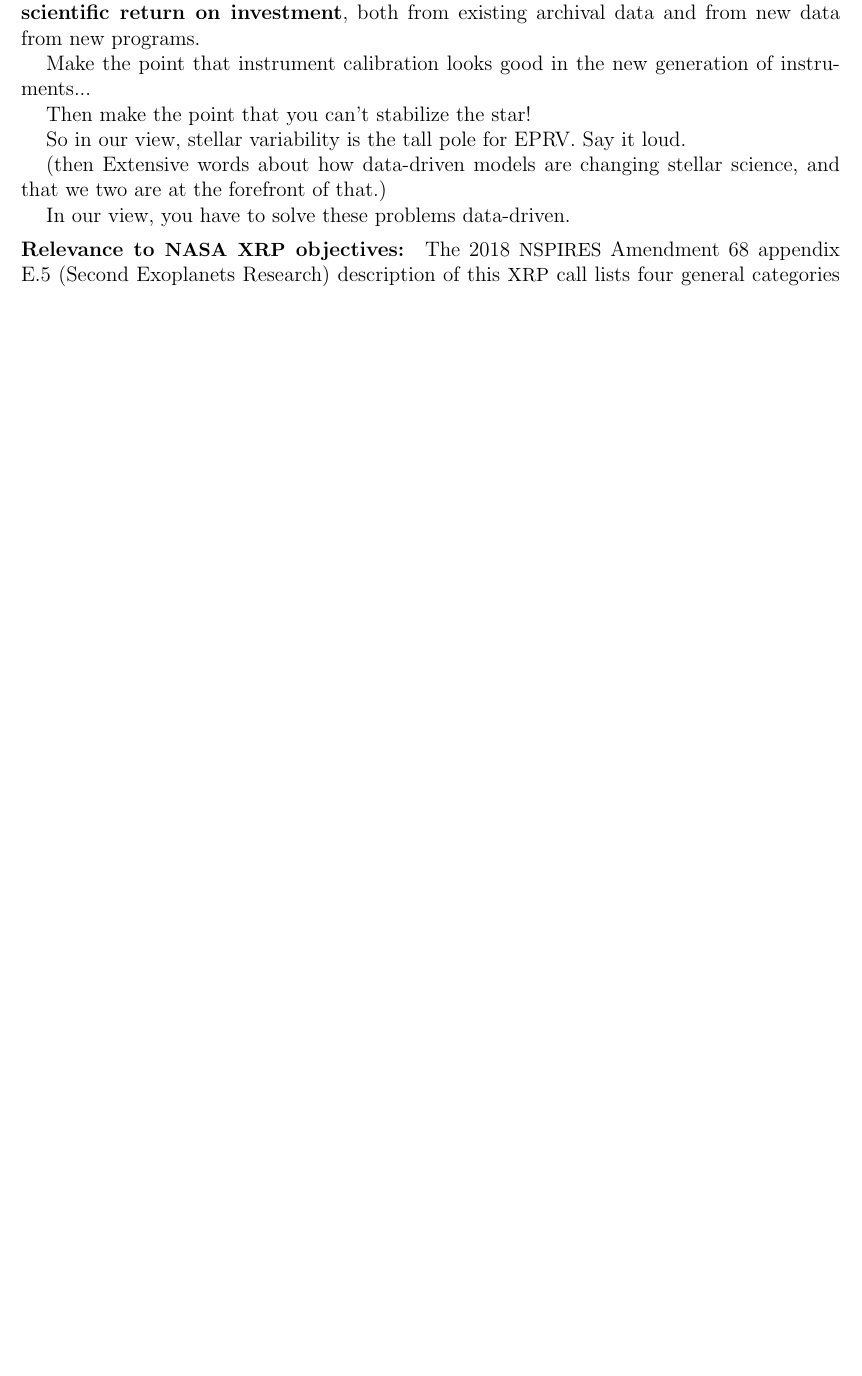
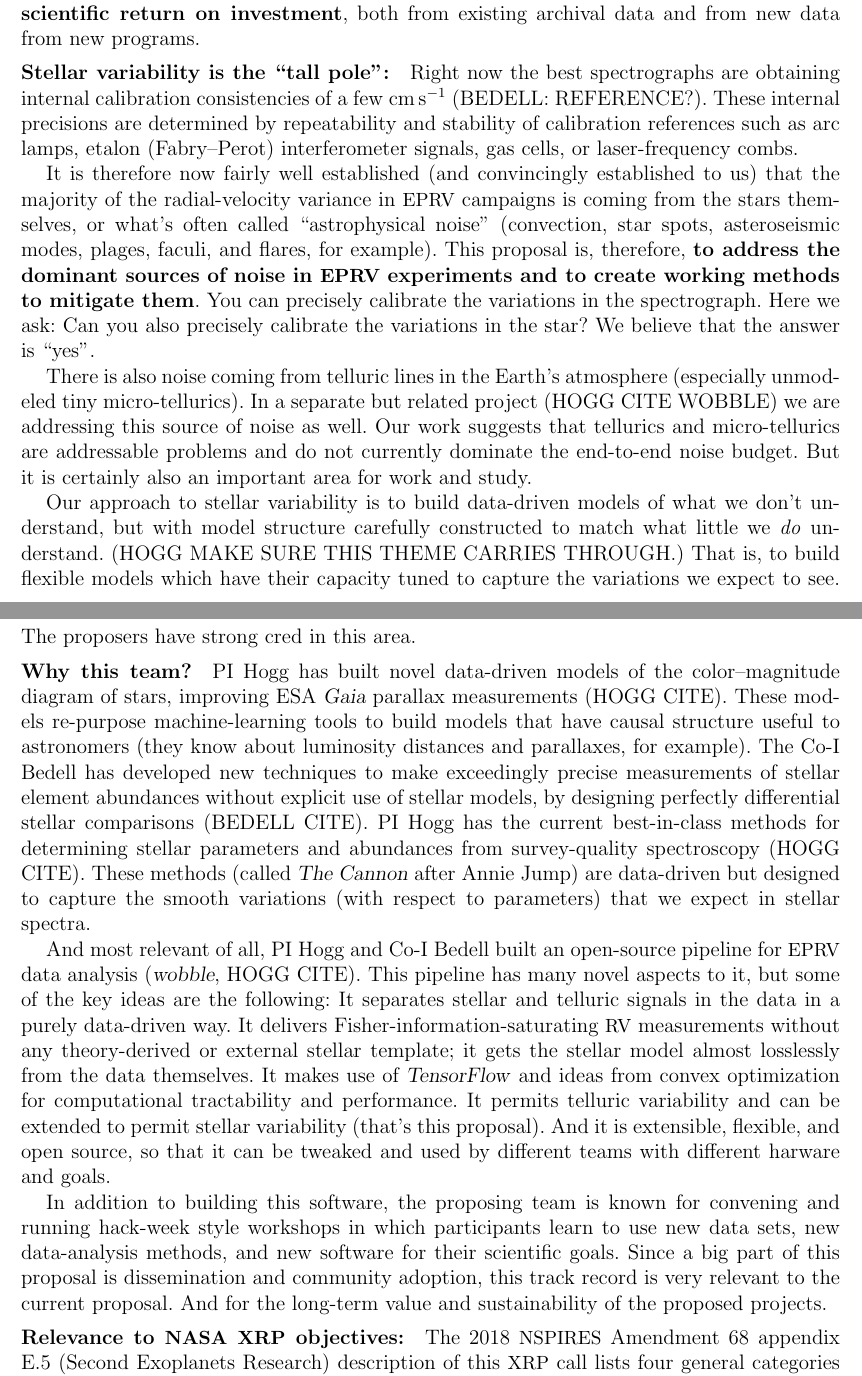
Before and after one commit to davidwhogg/GetRichOrDieTrying, a LaTeX document (XRP/description.tex, which reads XRP/hogg_nasa.tex): part of page 1 of 5 before the commit and two parts of pages 1 and 2 of 6 after it, the two joined at a grey line, cut so that both start at the same text, the shorter picture padded with empty space. Compiled offline with pdfLaTeX.

Commit message:
introduction

```diff
--- a/XRP/description.tex
+++ b/XRP/description.tex
@@ -53,17 +53,81 @@ greater than $1\,\mps$ per epoch---\textbf{any improvement in precision directly
 translates into increased scientific return on investment},
 both from existing archival data and from new data from new programs.
 
-Make the point that instrument calibration looks good in the new generation
-of instruments...
+\paragraph{Stellar variability is the ``tall pole'':}
+Right now the best spectrographs are obtaining internal calibration
+consistencies of a few $\cmps$ (BEDELL: REFERENCE?).
+These internal precisions are determined by repeatability and
+stability of calibration references such as arc lamps, etalon
+(Fabry--Perot) interferometer signals, gas cells, or laser-frequency
+combs.
 
-Then make the point that you can't stabilize the star!
+It is therefore now fairly well established (and convincingly
+established to us) that the majority of the radial-velocity variance
+in \EPRV\ campaigns is coming from the stars themselves, or what's
+often called ``astrophysical noise'' (convection, star spots,
+asteroseismic modes, plages, faculi, and flares, for example).
+This proposal is, therefore, \textbf{to address the dominant sources of
+  noise in \EPRV\ experiments and to create working methods to
+  mitigate them}.
+You can precisely calibrate the variations in the spectrograph.
+Here we ask: Can you also precisely calibrate the variations in the star?
+We believe that the answer is ``yes''.
 
-So in our view, stellar variability is the tall pole for EPRV. Say it loud.
+There is also noise coming from telluric lines in the Earth's atmosphere
+(especially unmodeled tiny micro-tellurics).
+In a separate but related project (HOGG CITE WOBBLE) we are addressing this
+source of noise as well.
+Our work suggests that tellurics and micro-tellurics are addressable problems
+and do not currently dominate the end-to-end noise budget.
+But it is certainly also an important area for work and study.
 
-(then Extensive words about how data-driven models are changing stellar science, and
-that we two are at the forefront of that.)
+Our approach to stellar variability is to build data-driven models of what
+we don't understand, but with model structure carefully constructed to
+match what little we \emph{do} understand. (HOGG MAKE SURE THIS THEME CARRIES THROUGH.)
+That is, to build flexible models which have their capacity tuned to
+capture the variations we expect to see.
+The proposers have strong cred in this area.
 
-In our view, you have to solve these problems data-driven.
+\paragraph{Why this team?}
+PI Hogg has built novel data-driven models of the color--magnitude diagram of
+stars, improving ESA \Gaia\ parallax measurements (HOGG CITE).
+These models re-purpose machine-learning tools to build models that
+have causal structure useful to astronomers (they know about
+luminosity distances and parallaxes, for example).
+The Co-I Bedell has developed new techniques to make exceedingly
+precise measurements of stellar element abundances without explicit
+use of stellar models, by designing perfectly differential stellar
+comparisons (BEDELL CITE).
+PI Hogg has the current best-in-class methods for determining stellar
+parameters and abundances from survey-quality spectroscopy (HOGG
+CITE).
+These methods (called \project{The Cannon} after Annie Jump) are
+data-driven but designed to capture the smooth variations (with
+respect to parameters) that we expect in stellar spectra.
+
+And most relevant of all, PI Hogg and Co-I Bedell built an open-source
+pipeline for \EPRV\ data analysis (\wobble, HOGG CITE).
+This pipeline has many novel aspects to it, but some of the key ideas
+are the following:
+It separates stellar and telluric signals in the data in a purely
+data-driven way.
+It delivers Fisher-information-saturating \RV\ measurements without any
+theory-derived or external stellar template; it gets the stellar model
+almost losslessly from the data themselves.
+It makes use of \project{TensorFlow} and ideas from convex optimization
+for computational tractability and performance.
+It permits telluric variability and can be extended to permit stellar
+variability (that's this proposal).
+And it is extensible, flexible, and open source, so that it can be
+tweaked and used by different teams with different harware and goals.
+
+In addition to building this software, the proposing team is known for
+convening and running hack-week style workshops in which participants
+learn to use new data sets, new data-analysis methods, and new
+software for their scientific goals.
+Since a big part of this proposal is dissemination and community adoption,
+this track record is very relevant to the current proposal.
+And for the long-term value and sustainability of the proposed projects.
 
 \paragraph{Relevance to \NASA\ \XRP\ objectives:} The 2018 \acronym{NSPIRES}
 Amendment 68 appendix E.5 (Second Exoplanets Research) description of this
--- a/XRP/hogg_nasa.tex
+++ b/XRP/hogg_nasa.tex
@@ -10,8 +10,11 @@
 
 %----- typeset certain kinds of words
 \newcommand{\acronym}[1]{{\small{#1}}}
+\newcommand{\RV}{\acronym{RV}}
 \newcommand{\EPRV}{\acronym{EPRV}}
+\newcommand{\CCF}{\acronym{CCF}}
 \newcommand{\NYU}{\acronym{NYU}}
+\newcommand{\GRA}{\acronym{GRA}}
 \newcommand{\AAS}{\acronym{AAS}}
 \newcommand{\NASA}{\acronym{NASA}}
 \newcommand{\XRP}{\acronym{XRP}}
@@ -45,6 +48,7 @@
 \newcommand{\given}{\,|\,}
 
 %----- units
+\newcommand{\cmps}{{\mathrm{cm\,s^{-1}}}}
 \newcommand{\mps}{{\mathrm{m\,s^{-1}}}}
 \newcommand{\kmps}{{\mathrm{km\,s^{-1}}}}
 
```
Also changed, not shown: XRP/description.tex (50 more changed lines).
